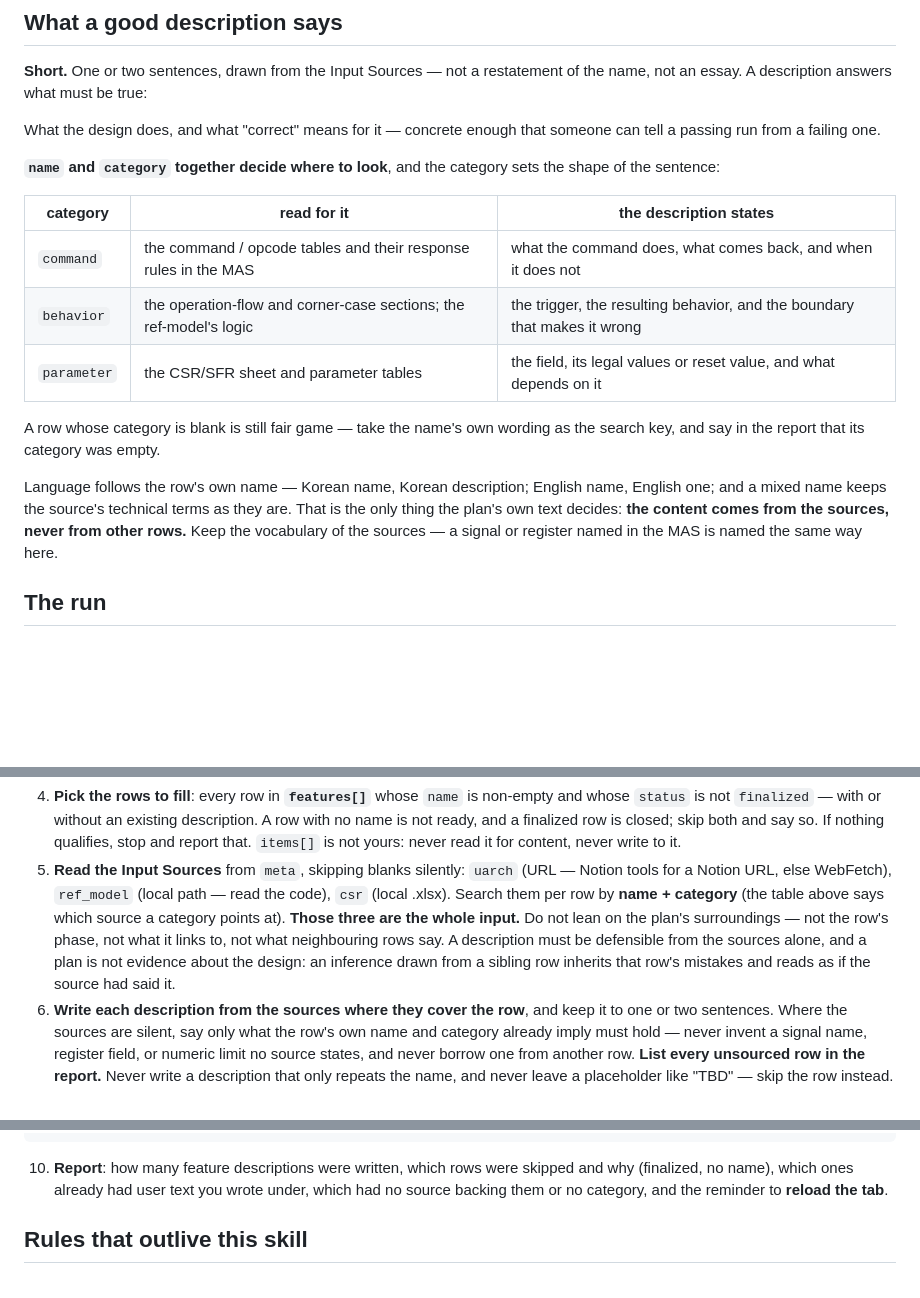
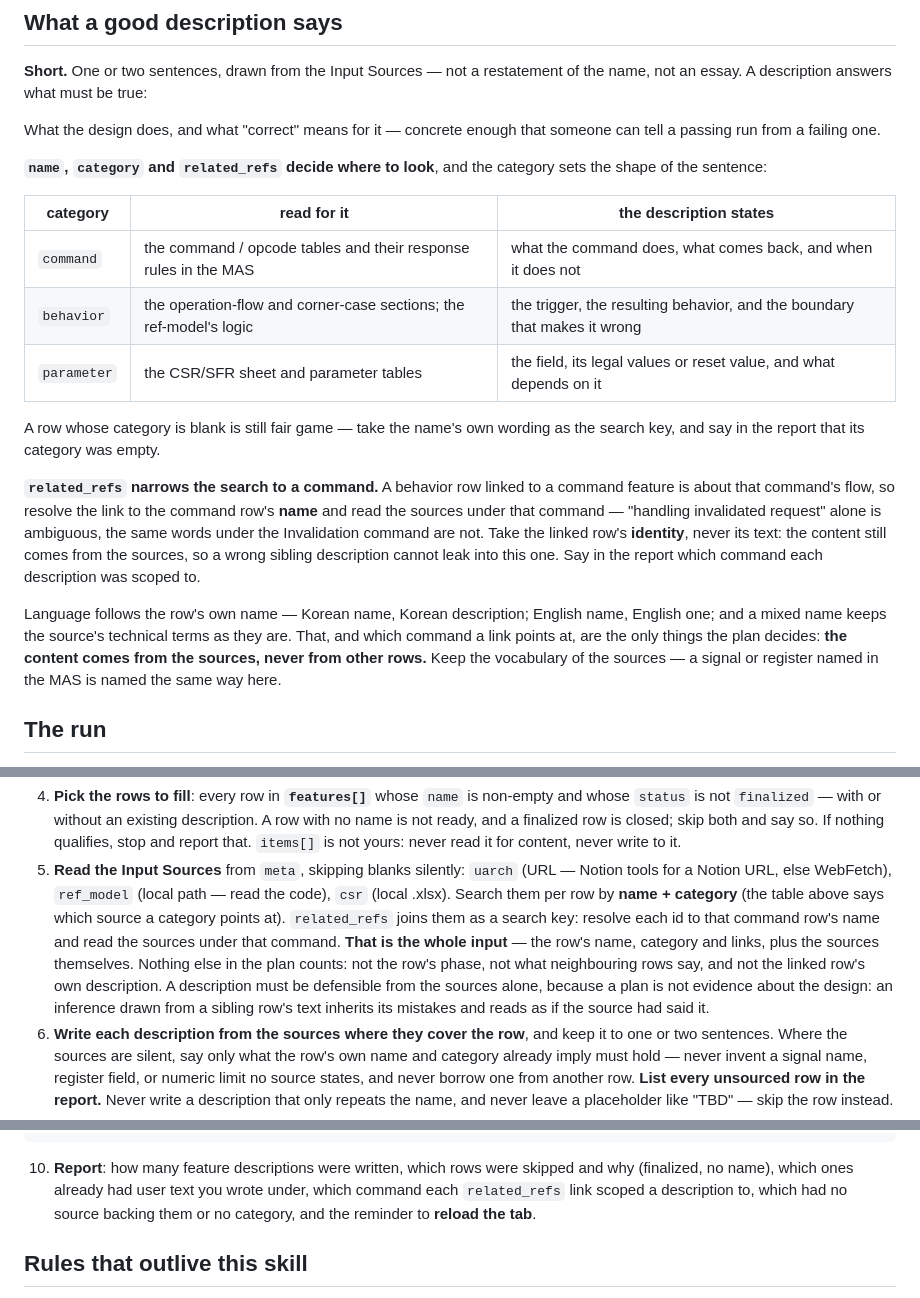
Before and after one commit to rebellions-sw/vplan-kit, a Markdown page: skills/vplan_feature_desc/SKILL.md, 3 parts joined by grey strips. Rendered like a GitHub page; blank space fills up the shorter version.

Commit message:
vplan_feature_desc: let Related to narrow the search
A behavior row linked to a command is about that command's flow, and the
plain name is often ambiguous on its own -- "handling invalidated request"
matches half the spec until you scope it to the Invalidation command. So
related_refs joins name and category as a search key.

Only the linked row's identity is used, never its description: the content
still has to come from the sources, so a wrong sibling description cannot leak
into this one.

Co-Authored-By: Claude Fable 5 <noreply@anthropic.com>

````diff
--- a/skills/vplan_feature_desc/SKILL.md
+++ b/skills/vplan_feature_desc/SKILL.md
@@ -41,7 +41,8 @@ essay. A description answers what must be true:
 What the design does, and what "correct" means for it — concrete enough that someone can tell a
 passing run from a failing one.
 
-**`name` and `category` together decide where to look**, and the category sets the shape of the sentence:
+**`name`, `category` and `related_refs` decide where to look**, and the category sets the shape of
+the sentence:
 
 | category | read for it | the description states |
 |---|---|---|
@@ -52,9 +53,16 @@ passing run from a failing one.
 A row whose category is blank is still fair game — take the name's own wording as the search key, and
 say in the report that its category was empty.
 
+**`related_refs` narrows the search to a command.** A behavior row linked to a command feature is
+about that command's flow, so resolve the link to the command row's **name** and read the sources
+under that command — "handling invalidated request" alone is ambiguous, the same words under the
+Invalidation command are not. Take the linked row's **identity**, never its text: the content still
+comes from the sources, so a wrong sibling description cannot leak into this one. Say in the report
+which command each description was scoped to.
+
 Language follows the row's own name — Korean name, Korean description; English name, English one; and
-a mixed name keeps the source's technical terms as they are. That is the only thing the plan's own text
-decides: **the content comes from the sources, never from other rows.** Keep the vocabulary of the
+a mixed name keeps the source's technical terms as they are. That, and which command a link points at,
+are the only things the plan decides: **the content comes from the sources, never from other rows.** Keep the vocabulary of the
 sources — a signal or register named in the MAS is named the same way here.
 
 ## The run
@@ -81,10 +89,12 @@ d = json.loads(s[i+len(tag):j])
 5. **Read the Input Sources** from `meta`, skipping blanks silently: `uarch` (URL — Notion tools for a
    Notion URL, else WebFetch), `ref_model` (local path — read the code), `csr` (local .xlsx). Search
    them per row by **name + category** (the table above says which source a category points at).
-   **Those three are the whole input.** Do not lean on the plan's surroundings — not the row's phase,
-   not what it links to, not what neighbouring rows say. A description must be defensible from the
-   sources alone, and a plan is not evidence about the design: an inference drawn from a sibling row
-   inherits that row's mistakes and reads as if the source had said it.
+   `related_refs` joins them as a search key: resolve each id to that command row's name and read the
+   sources under that command. **That is the whole input** — the row's name, category and links, plus
+   the sources themselves. Nothing else in the plan counts: not the row's phase, not what neighbouring
+   rows say, and not the linked row's own description. A description must be defensible from the
+   sources alone, because a plan is not evidence about the design: an inference drawn from a sibling
+   row's text inherits its mistakes and reads as if the source had said it.
 6. **Write each description from the sources where they cover the row**, and keep it to one or two
    sentences. Where the sources are silent, say only what the row's own name and category already
    imply must hold — never invent a signal name, register field, or numeric limit no source states,
@@ -129,8 +139,9 @@ assert all(after['features'][i].get('status') != 'finalized' for i in touched)
 ```
 
 10. **Report**: how many feature descriptions were written, which rows were skipped and why
-    (finalized, no name), which ones already had user text you wrote under, which had no source
-    backing them or no category, and the reminder to **reload the tab**.
+    (finalized, no name), which ones already had user text you wrote under, which command each
+    `related_refs` link scoped a description to, which had no source backing them or no category,
+    and the reminder to **reload the tab**.
 
 ## Rules that outlive this skill
 
````
